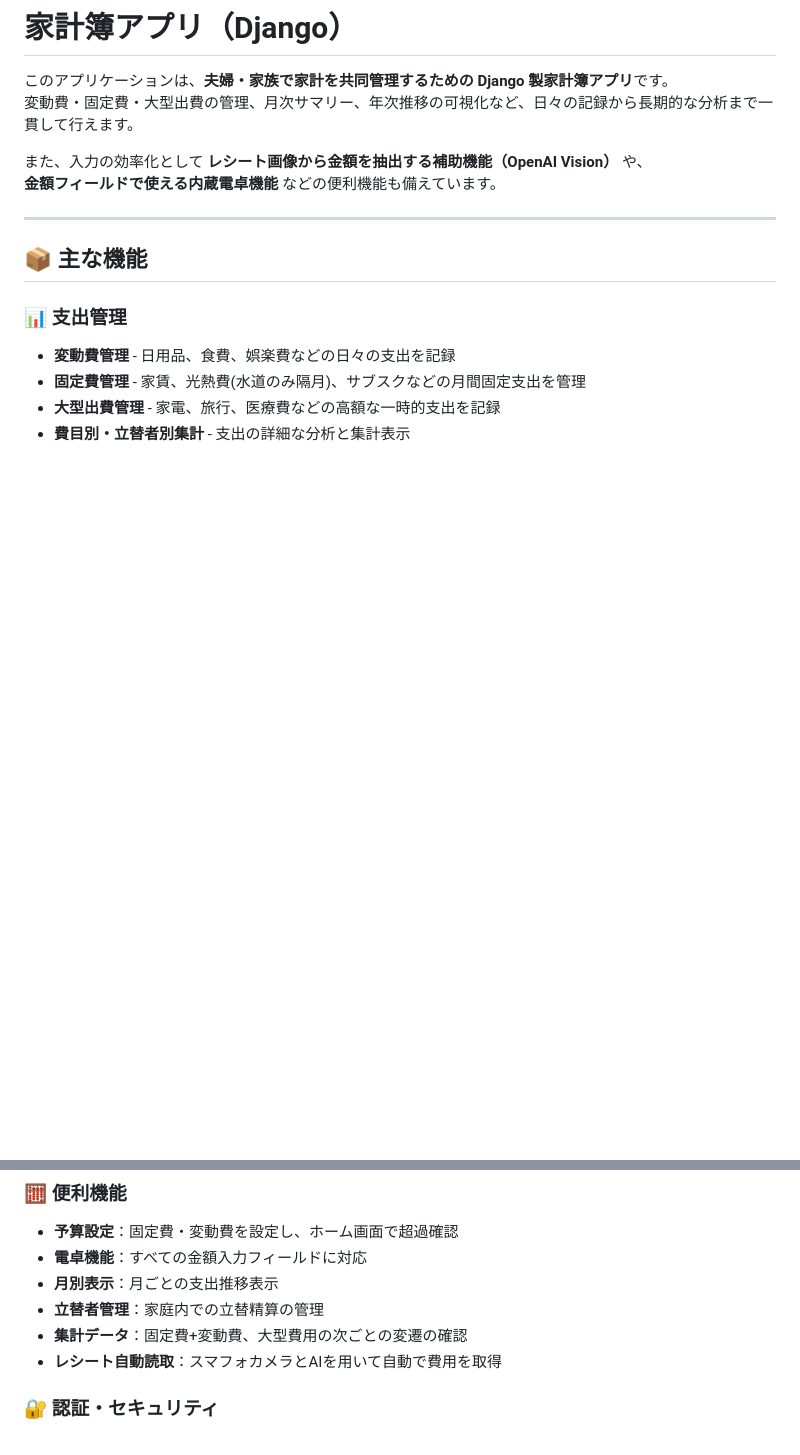
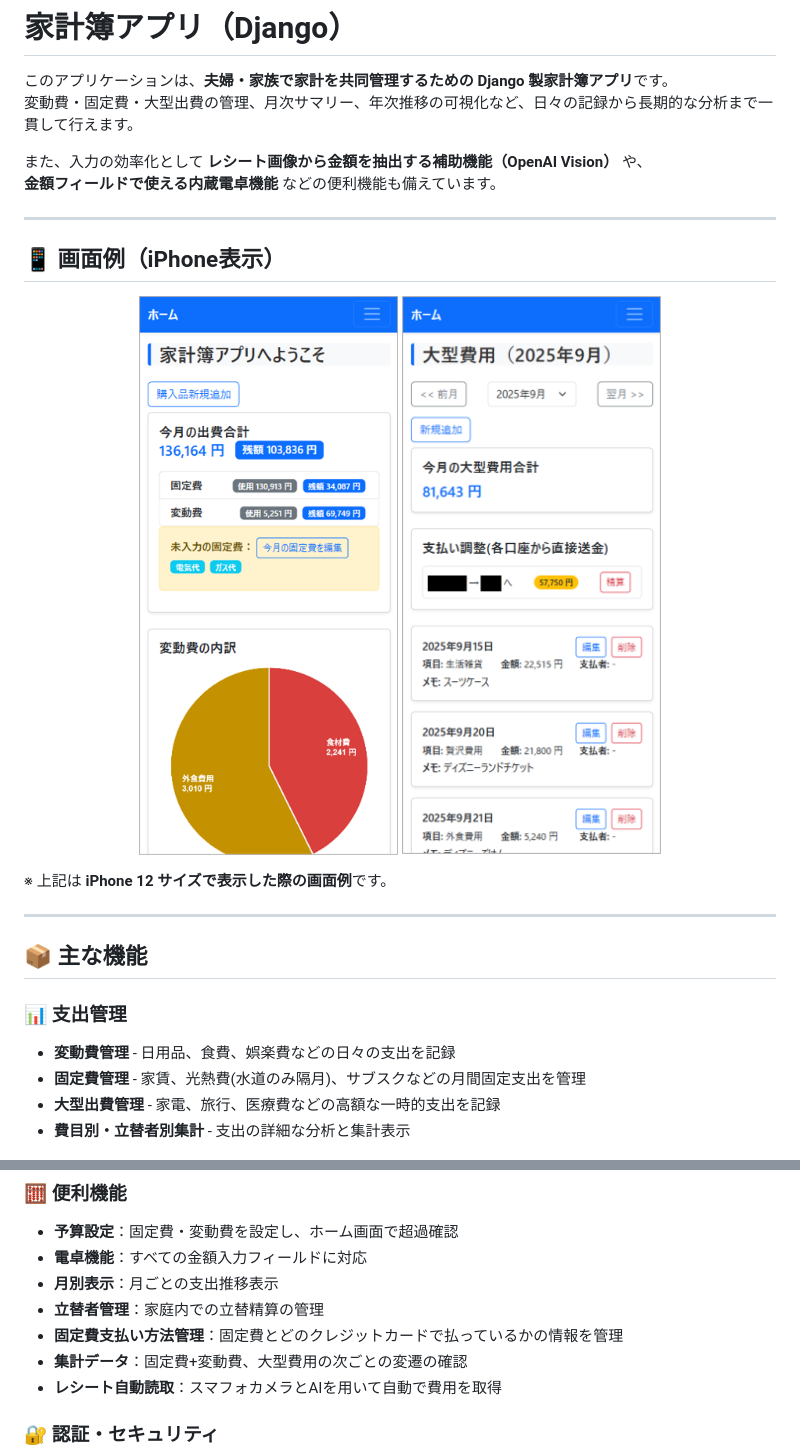
Before and after one commit to Rkawab/CHAproject, a Markdown page: README.md, 2 parts joined by grey strips. Rendered like a GitHub page; pictures changed too: media/App1.png (added), media/App2.png (added); blank space fills up the shorter version.

Commit message:
READMEにアプリ画面を追加

```diff
--- a/README.md
+++ b/README.md
@@ -5,6 +5,17 @@
 
 また、入力の効率化として **レシート画像から金額を抽出する補助機能（OpenAI Vision）** や、
 **金額フィールドで使える内蔵電卓機能** などの便利機能も備えています。
+
+---
+
+## 📱 画面例（iPhone表示）
+
+<p align="center">
+  <img src="media/App1.png" alt="家計簿アプリ画面例（iPhone 12）" width="320">
+  <img src="media/App2.png" alt="家計簿アプリ画面例（iPhone 12）" width="320">
+</p>
+
+※ 上記は **iPhone 12 サイズで表示した際の画面例**です。
 
 ---
 
@@ -21,6 +32,7 @@
 - **電卓機能**：すべての金額入力フィールドに対応
 - **月別表示**：月ごとの支出推移表示
 - **立替者管理**：家庭内での立替精算の管理
+- **固定費支払い方法管理**：固定費とどのクレジットカードで払っているかの情報を管理
 - **集計データ**：固定費+変動費、大型費用の次ごとの変遷の確認
 - **レシート自動読取**：スマフォカメラとAIを用いて自動で費用を取得
 
```
Also changed, not shown: 2 other files.
